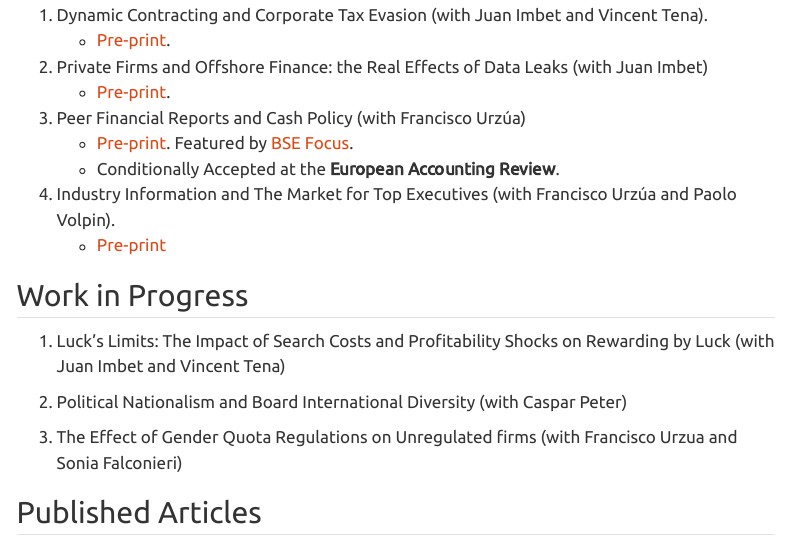
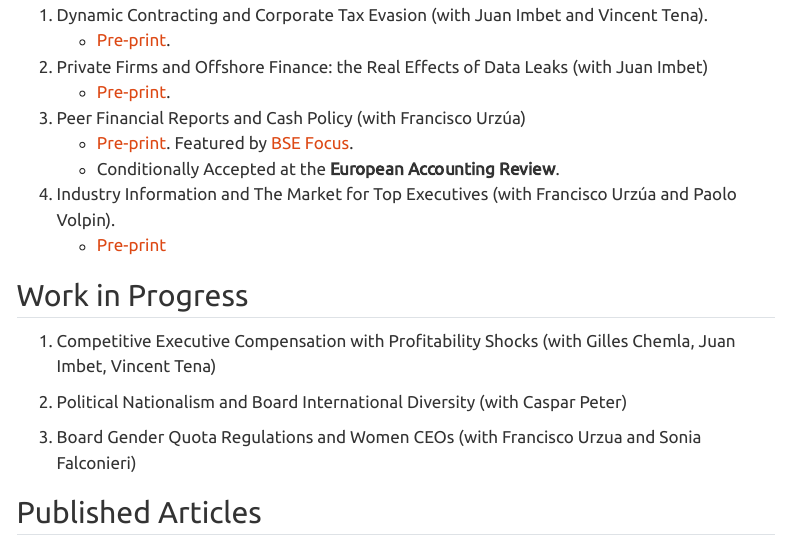
Before and after one commit to mortizm1988/mortizm1988.github.io, a Quarto document (research.qmd): the page in a window 1100 px wide, from 130 px down. Rendered offline with R 4.5, knitr and Pandoc in place of Quarto, with nearby package versions; menus at the side of the page are left out.

Commit message:
update research

```diff
--- a/research.qmd
+++ b/research.qmd
@@ -16,11 +16,11 @@ title: "Research"
 
 ## Work in Progress
 
-1.  Luck's Limits: The Impact of Search Costs and Profitability Shocks on Rewarding by Luck (with Juan Imbet and Vincent Tena)
+1.  Competitive Executive Compensation with Profitability Shocks (with Gilles Chemla, Juan Imbet, Vincent Tena)
 
 2.  Political Nationalism and Board International Diversity (with Caspar Peter)
 
-3.  The Effect of Gender Quota Regulations on Unregulated firms (with Francisco Urzua and Sonia Falconieri)
+3.  Board Gender Quota Regulations and Women CEOs (with Francisco Urzua and Sonia Falconieri)
 
 ## Published Articles
 
```
Also changed, not shown: docs/search.json, 1 other file.
